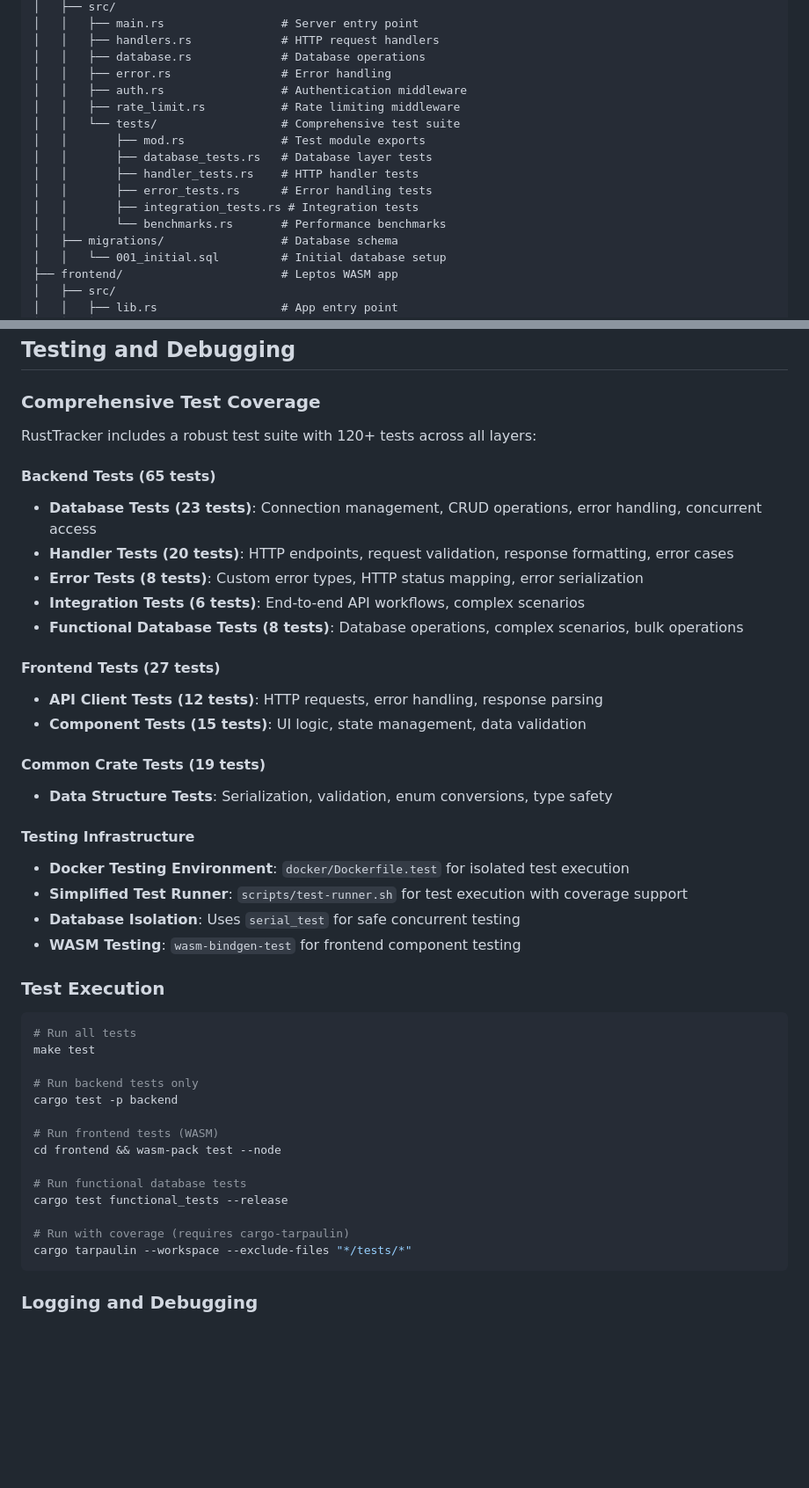
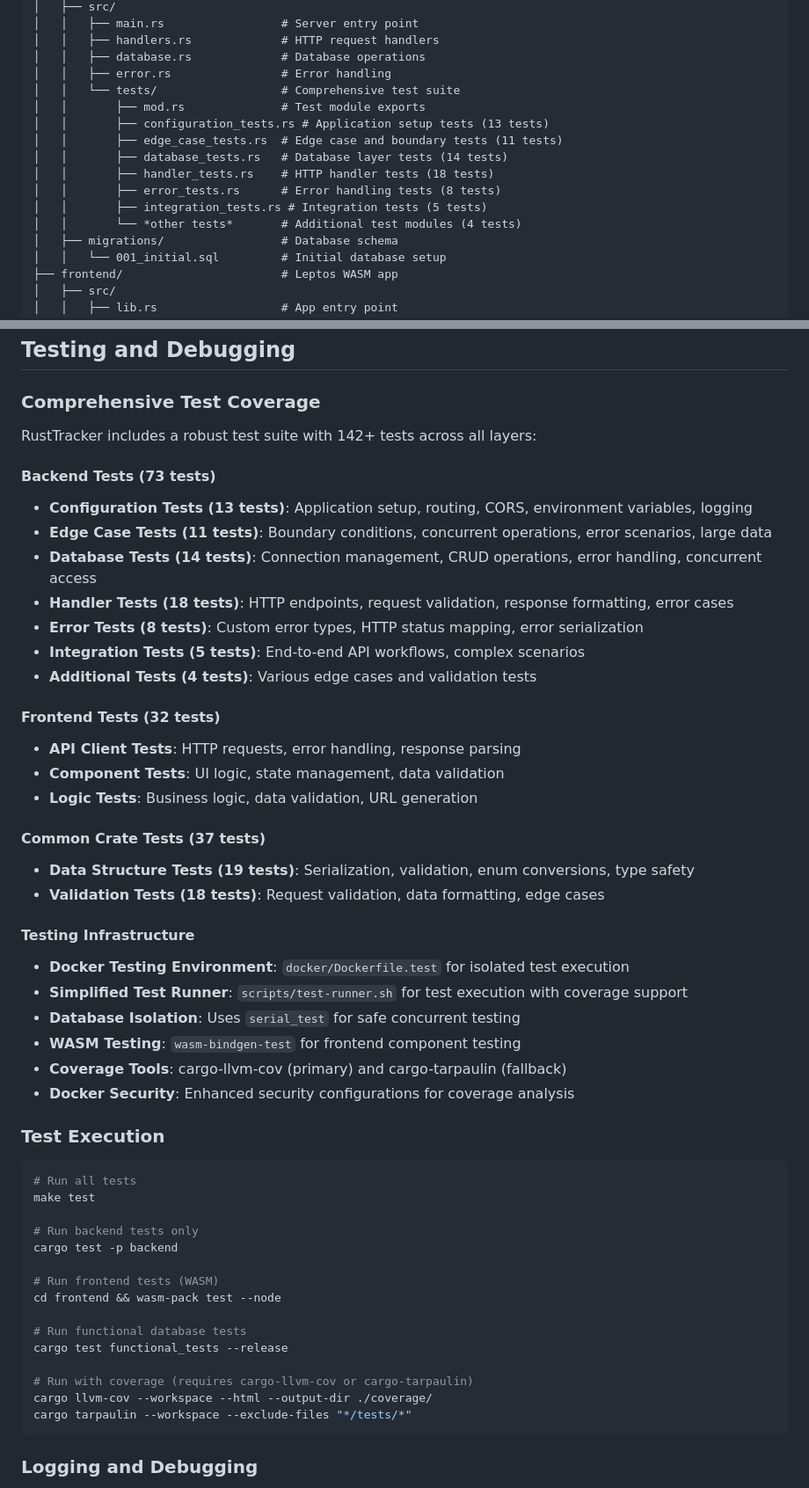
Before and after one commit to nemanjaninkovic-1/rust-tracker, a Markdown page: .github/copilot-instructions.md, 2 parts joined by grey strips. Shown: that part at 88% size. Rendered like a GitHub page; blank space fills up the shorter version.

````diff
--- a/.github/copilot-instructions.md
+++ b/.github/copilot-instructions.md
@@ -41,15 +59,15 @@ rust-tracker/
 │   │   ├── handlers.rs             # HTTP request handlers
 │   │   ├── database.rs             # Database operations
 │   │   ├── error.rs                # Error handling
-│   │   ├── auth.rs                 # Authentication middleware
-│   │   ├── rate_limit.rs           # Rate limiting middleware
 │   │   └── tests/                  # Comprehensive test suite
 │   │       ├── mod.rs              # Test module exports
-│   │       ├── database_tests.rs   # Database layer tests
-│   │       ├── handler_tests.rs    # HTTP handler tests
-│   │       ├── error_tests.rs      # Error handling tests
-│   │       ├── integration_tests.rs # Integration tests
-│   │       └── benchmarks.rs       # Performance benchmarks
+│   │       ├── configuration_tests.rs # Application setup tests (13 tests)
+│   │       ├── edge_case_tests.rs  # Edge case and boundary tests (11 tests)
+│   │       ├── database_tests.rs   # Database layer tests (14 tests)
+│   │       ├── handler_tests.rs    # HTTP handler tests (18 tests)
+│   │       ├── error_tests.rs      # Error handling tests (8 tests)
+│   │       ├── integration_tests.rs # Integration tests (5 tests)
+│   │       └── *other tests*       # Additional test modules (4 tests)
 │   ├── migrations/                 # Database schema
 │   │   └── 001_initial.sql         # Initial database setup
 ├── frontend/                       # Leptos WASM app
@@ -340,24 +358,28 @@ Before any commit, verify:
 
 ### Comprehensive Test Coverage
 
-RustTracker includes a robust test suite with 120+ tests across all layers:
+RustTracker includes a robust test suite with 142+ tests across all layers:
 
-#### Backend Tests (65 tests)
+#### Backend Tests (73 tests)
 
-- **Database Tests (23 tests)**: Connection management, CRUD operations, error handling, concurrent access
-- **Handler Tests (20 tests)**: HTTP endpoints, request validation, response formatting, error cases
+- **Configuration Tests (13 tests)**: Application setup, routing, CORS, environment variables, logging
+- **Edge Case Tests (11 tests)**: Boundary conditions, concurrent operations, error scenarios, large data
+- **Database Tests (14 tests)**: Connection management, CRUD operations, error handling, concurrent access
+- **Handler Tests (18 tests)**: HTTP endpoints, request validation, response formatting, error cases
 - **Error Tests (8 tests)**: Custom error types, HTTP status mapping, error serialization
-- **Integration Tests (6 tests)**: End-to-end API workflows, complex scenarios
-- **Functional Database Tests (8 tests)**: Database operations, complex scenarios, bulk operations
+- **Integration Tests (5 tests)**: End-to-end API workflows, complex scenarios
+- **Additional Tests (4 tests)**: Various edge cases and validation tests
 
-#### Frontend Tests (27 tests)
+#### Frontend Tests (32 tests)
 
-- **API Client Tests (12 tests)**: HTTP requests, error handling, response parsing
-- **Component Tests (15 tests)**: UI logic, state management, data validation
+- **API Client Tests**: HTTP requests, error handling, response parsing
+- **Component Tests**: UI logic, state management, data validation
+- **Logic Tests**: Business logic, data validation, URL generation
 
-#### Common Crate Tests (19 tests)
+#### Common Crate Tests (37 tests)
 
-- **Data Structure Tests**: Serialization, validation, enum conversions, type safety
+- **Data Structure Tests (19 tests)**: Serialization, validation, enum conversions, type safety
+- **Validation Tests (18 tests)**: Request validation, data formatting, edge cases
 
 #### Testing Infrastructure
 
@@ -365,6 +387,8 @@ RustTracker includes a robust test suite with 120+ tests across all layers:
 - **Simplified Test Runner**: `scripts/test-runner.sh` for test execution with coverage support
 - **Database Isolation**: Uses `serial_test` for safe concurrent testing
 - **WASM Testing**: `wasm-bindgen-test` for frontend component testing
+- **Coverage Tools**: cargo-llvm-cov (primary) and cargo-tarpaulin (fallback)
+- **Docker Security**: Enhanced security configurations for coverage analysis
 
 ### Test Execution
 
@@ -381,7 +405,8 @@ cd frontend && wasm-pack test --node
 # Run functional database tests
 cargo test functional_tests --release
 
-# Run with coverage (requires cargo-tarpaulin)
+# Run with coverage (requires cargo-llvm-cov or cargo-tarpaulin)
+cargo llvm-cov --workspace --html --output-dir ./coverage/
 cargo tarpaulin --workspace --exclude-files "*/tests/*"
 ```
 
````
Also changed, not shown: other parts of .github/copilot-instructions.md (+28 -10 lines), README.md (+31 -24 lines).
